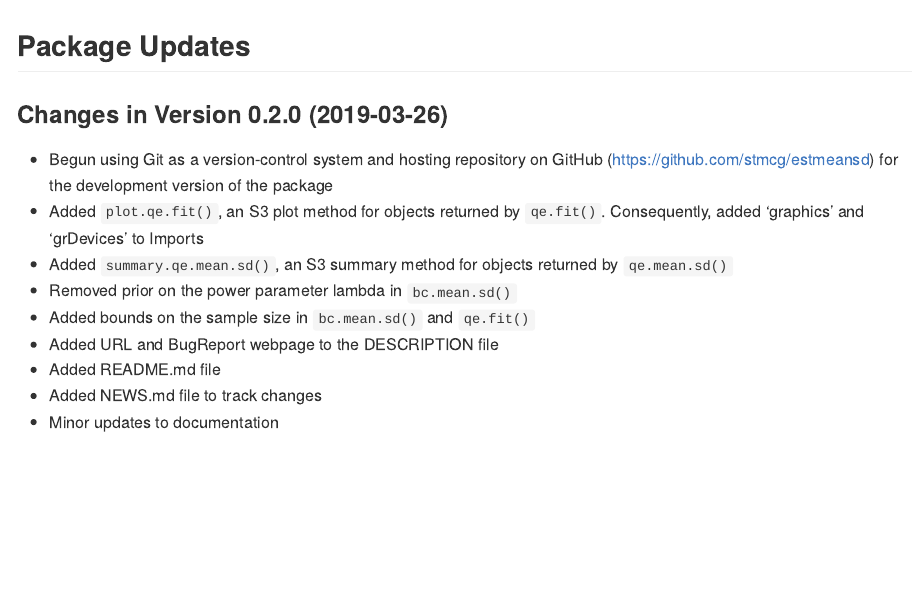
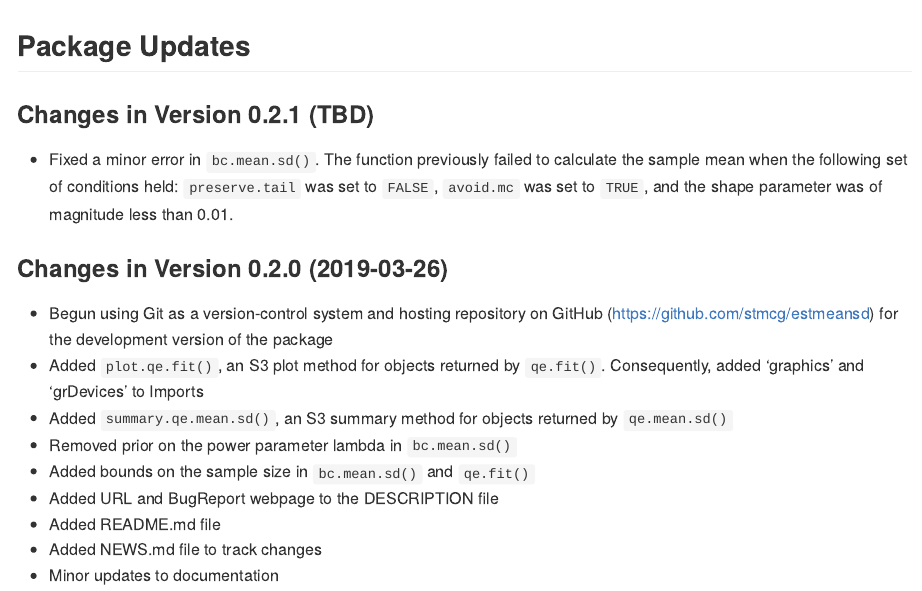
Before and after one commit to stmcg/estmeansd, an R Markdown document (NEWS.Rmd): the page in a window 1100 px wide, from its top. The pictures show the output file NEWS.md that the author committed with the source, drawn offline in the style of GitHub.

Commit message:
Fixed a minor error in the bc.mean.sd() function. The function previously failed to calculate the sample mean when the following set of conditions held: the preserve.tail parameter was set to FALSE, the avoid.mc parameter was set to TRUE, and the shape parameter was of magnitude less than 0.01.

````diff
--- a/NEWS.Rmd
+++ b/NEWS.Rmd
@@ -7,6 +7,12 @@ knitr::opts_chunk$set(echo = TRUE)
 ```
 
 ## Package Updates
+
+### Changes in Version 0.2.1 (TBD)
+*  Fixed a minor error in `bc.mean.sd()`. The function previously failed to
+   calculate the sample mean when the following set of conditions held:
+   `preserve.tail` was set to `FALSE`, `avoid.mc` was set to `TRUE`, and the
+   shape parameter was of magnitude less than 0.01.
 
 ### Changes in Version 0.2.0 (2019-03-26)
 *  Begun using Git as a version-control system and hosting repository on GitHub
````
Also changed, not shown: R/bc.mean.sd.R (+1 -0 lines), NEWS.md, 1 other file.
